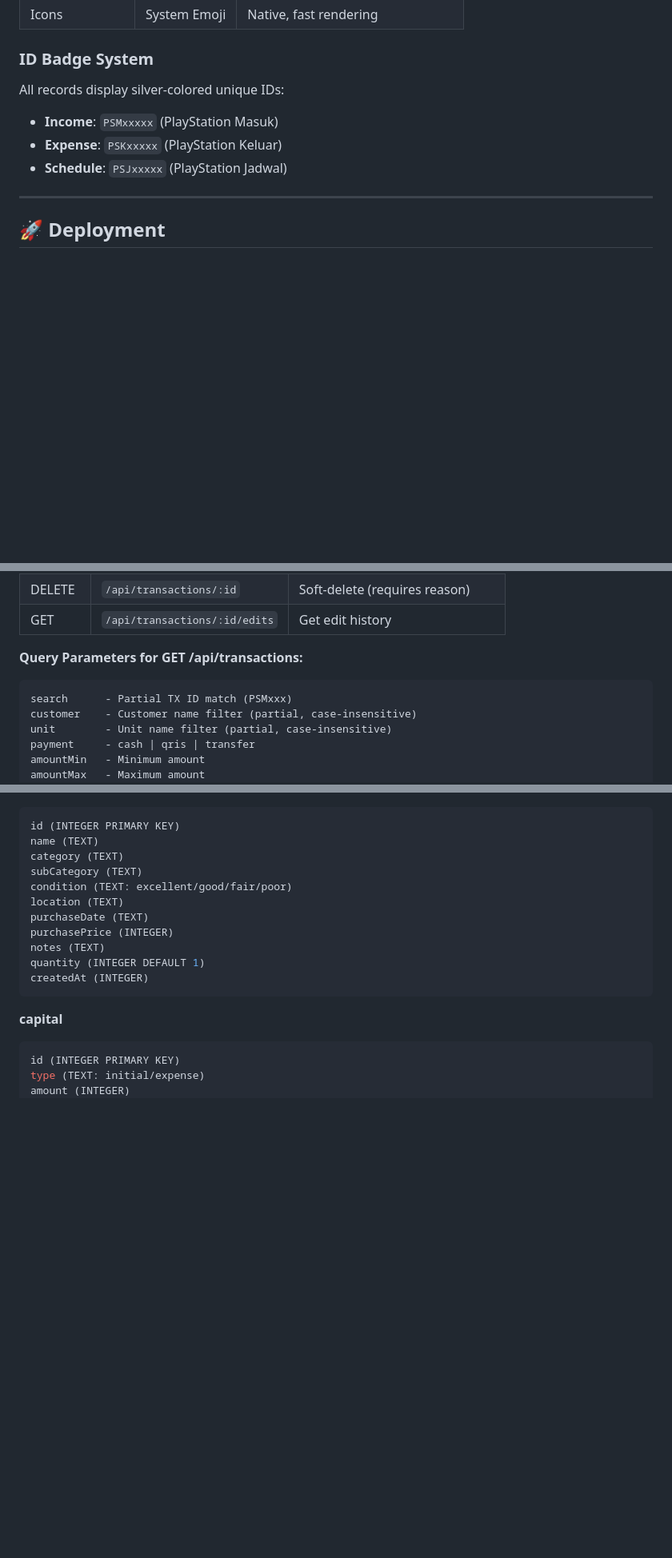
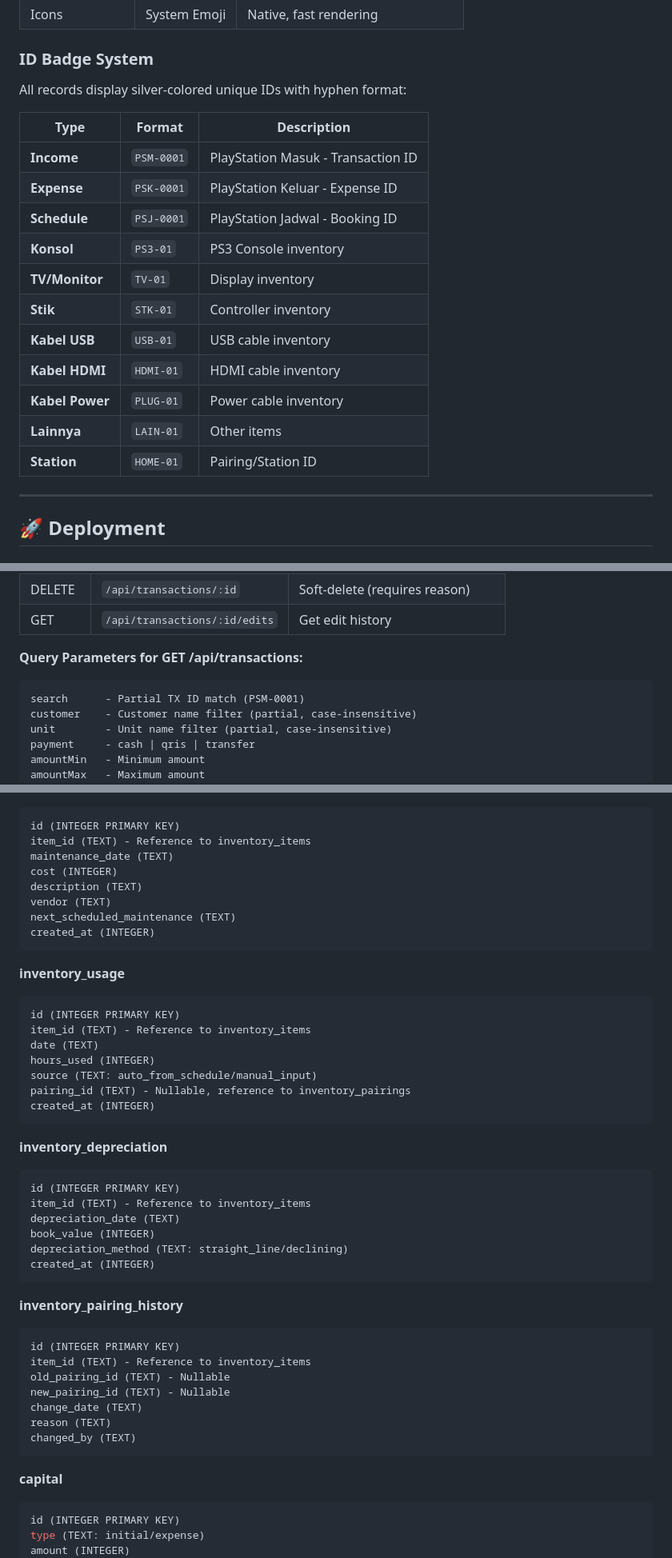
Before and after one commit to rianardn/Rental-Dashboard, a Markdown page: README.md, 3 parts joined by grey strips. Shown at 80% size. GitHub-like rendering; blank space fills up the shorter version.

````diff
--- a/README.md
+++ b/README.md
@@ -79,10 +99,21 @@ Authentic PlayStation 3 launch-era visual design:
 | Icons | System Emoji | Native, fast rendering |
 
 ### ID Badge System
-All records display silver-colored unique IDs:
-- **Income**: `PSMxxxxx` (PlayStation Masuk)
-- **Expense**: `PSKxxxxx` (PlayStation Keluar)
-- **Schedule**: `PSJxxxxx` (PlayStation Jadwal)
+All records display silver-colored unique IDs with hyphen format:
+
+| Type | Format | Description |
+|------|--------|-------------|
+| **Income** | `PSM-0001` | PlayStation Masuk - Transaction ID |
+| **Expense** | `PSK-0001` | PlayStation Keluar - Expense ID |
+| **Schedule** | `PSJ-0001` | PlayStation Jadwal - Booking ID |
+| **Konsol** | `PS3-01` | PS3 Console inventory |
+| **TV/Monitor** | `TV-01` | Display inventory |
+| **Stik** | `STK-01` | Controller inventory |
+| **Kabel USB** | `USB-01` | USB cable inventory |
+| **Kabel HDMI** | `HDMI-01` | HDMI cable inventory |
+| **Kabel Power** | `PLUG-01` | Power cable inventory |
+| **Lainnya** | `LAIN-01` | Other items |
+| **Station** | `HOME-01` | Pairing/Station ID |
 
 ---
 
@@ -303,7 +359,7 @@ Date: From / To picker
 
 **Query Parameters for GET /api/transactions:**
 ```
-search      - Partial TX ID match (PSMxxx)
+search      - Partial TX ID match (PSM-0001)
 customer    - Customer name filter (partial, case-insensitive)
 unit        - Unit name filter (partial, case-insensitive)
 payment     - cash | qris | transfer
@@ -452,15 +573,44 @@ createdAt (INTEGER)
 ```sql
 id (INTEGER PRIMARY KEY)
-name (TEXT)
-category (TEXT)
-subCategory (TEXT)
-condition (TEXT: excellent/good/fair/poor)
-location (TEXT)
-purchaseDate (TEXT)
-purchasePrice (INTEGER)
-notes (TEXT)
-quantity (INTEGER DEFAULT 1)
-createdAt (INTEGER)
+item_id (TEXT) - Reference to inventory_items
+maintenance_date (TEXT)
+cost (INTEGER)
+description (TEXT)
+vendor (TEXT)
+next_scheduled_maintenance (TEXT)
+created_at (INTEGER)
+```
+
+**inventory_usage**
+```sql
+id (INTEGER PRIMARY KEY)
+item_id (TEXT) - Reference to inventory_items
+date (TEXT)
+hours_used (INTEGER)
+source (TEXT: auto_from_schedule/manual_input)
+pairing_id (TEXT) - Nullable, reference to inventory_pairings
+created_at (INTEGER)
+```
+
+**inventory_depreciation**
+```sql
+id (INTEGER PRIMARY KEY)
+item_id (TEXT) - Reference to inventory_items
+depreciation_date (TEXT)
+book_value (INTEGER)
+depreciation_method (TEXT: straight_line/declining)
+created_at (INTEGER)
+```
+
+**inventory_pairing_history**
+```sql
+id (INTEGER PRIMARY KEY)
+item_id (TEXT) - Reference to inventory_items
+old_pairing_id (TEXT) - Nullable
+new_pairing_id (TEXT) - Nullable
+change_date (TEXT)
+reason (TEXT)
+changed_by (TEXT)
 ```
 
 **capital**
````
Also changed, not shown: other parts of README.md (+143 -33 lines).
